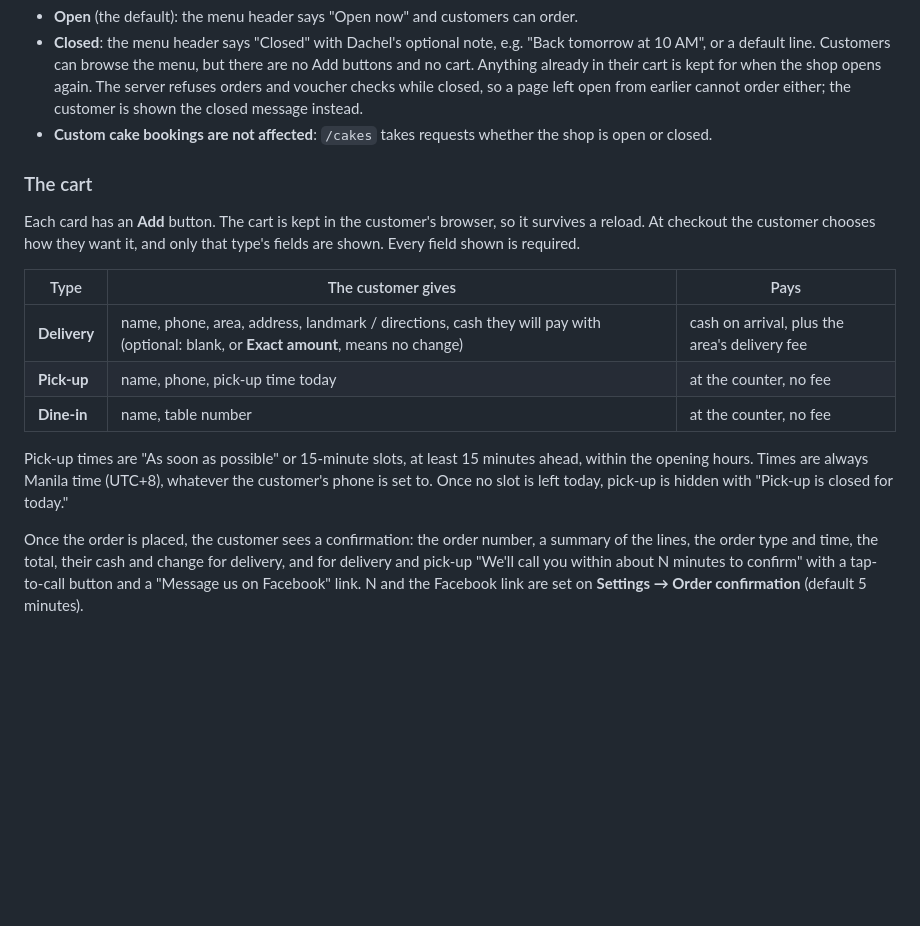
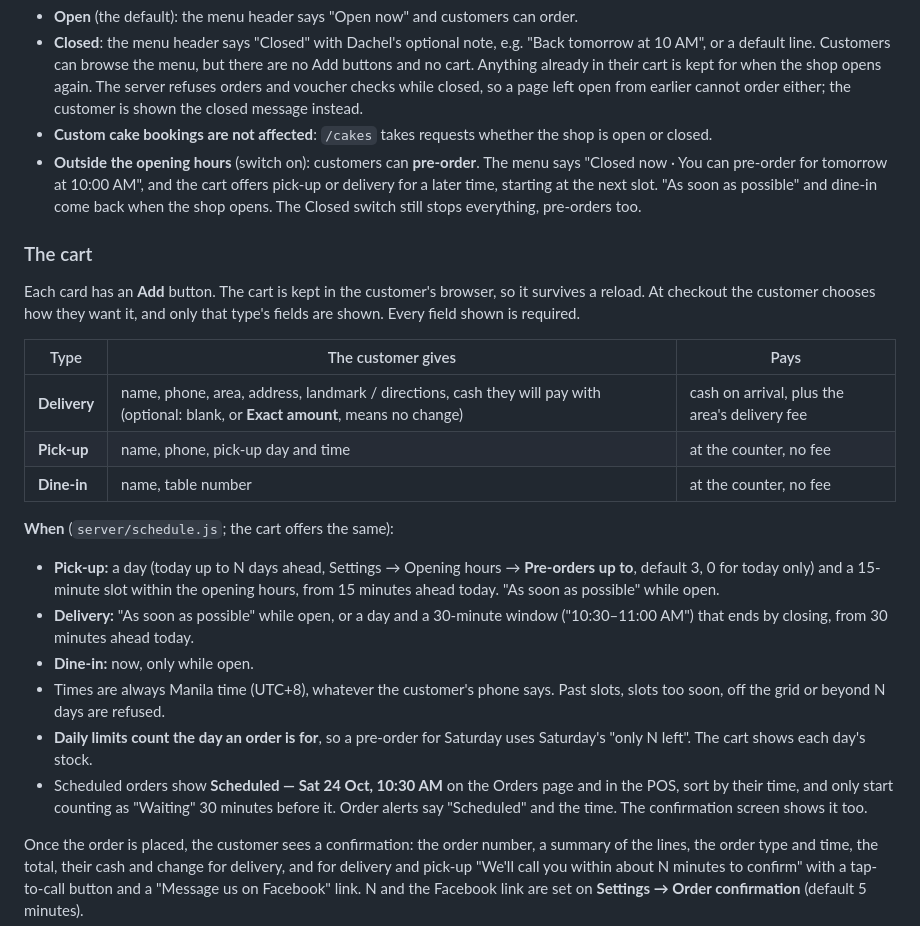
Before and after one commit to ensuey/sweeterside, a Markdown page: README.md, the part around the change. Drawn GitHub-style; blank space fills up the shorter version.

Commit message:
Docs for pre-orders (PR E)
Co-Authored-By: Claude Opus 5.5 <noreply@anthropic.com>

```diff
--- a/README.md
+++ b/README.md
@@ -126,6 +126,11 @@ off. The top bar of every admin page shows "Shop open" or "Shop closed".
   the customer is shown the closed message instead.
 - **Custom cake bookings are not affected**: `/cakes` takes requests whether
   the shop is open or closed.
+- **Outside the opening hours** (switch on): customers can **pre-order**. The
+  menu says "Closed now · You can pre-order for tomorrow at 10:00 AM", and the
+  cart offers pick-up or delivery for a later time, starting at the next
+  slot. "As soon as possible" and dine-in come back when the shop opens. The
+  Closed switch still stops everything, pre-orders too.
 
 ### The cart
 
@@ -136,13 +141,26 @@ and only that type's fields are shown. Every field shown is required.
 | Type | The customer gives | Pays |
 |---|---|---|
 | **Delivery** | name, phone, area, address, landmark / directions, cash they will pay with (optional: blank, or **Exact amount**, means no change) | cash on arrival, plus the area's delivery fee |
-| **Pick-up** | name, phone, pick-up time today | at the counter, no fee |
+| **Pick-up** | name, phone, pick-up day and time | at the counter, no fee |
 | **Dine-in** | name, table number | at the counter, no fee |
 
-Pick-up times are "As soon as possible" or 15-minute slots, at least 15
-minutes ahead, within the opening hours. Times are always Manila time
-(UTC+8), whatever the customer's phone is set to. Once no slot is left today,
-pick-up is hidden with "Pick-up is closed for today."
+**When** (`server/schedule.js`; the cart offers the same):
+- **Pick-up:** a day (today up to N days ahead, Settings → Opening hours →
+  **Pre-orders up to**, default 3, 0 for today only) and a 15-minute slot
+  within the opening hours, from 15 minutes ahead today. "As soon as
+  possible" while open.
+- **Delivery:** "As soon as possible" while open, or a day and a 30-minute
+  window ("10:30–11:00 AM") that ends by closing, from 30 minutes ahead
+  today.
+- **Dine-in:** now, only while open.
+- Times are always Manila time (UTC+8), whatever the customer's phone says.
+  Past slots, slots too soon, off the grid or beyond N days are refused.
+- **Daily limits count the day an order is for**, so a pre-order for
+  Saturday uses Saturday's "only N left". The cart shows each day's stock.
+- Scheduled orders show **Scheduled — Sat 24 Oct, 10:30 AM** on the Orders
+  page and in the POS, sort by their time, and only start counting as
+  "Waiting" 30 minutes before it. Order alerts say "Scheduled" and the time.
+  The confirmation screen shows it too.
 
 Once the order is placed, the customer sees a confirmation: the order
 number, a summary of the lines, the order type and time, the total, their
```
Also changed, not shown: claude/dev-status.md (+26 -2 lines), claude/security-audit.md (+2 -2 lines).
